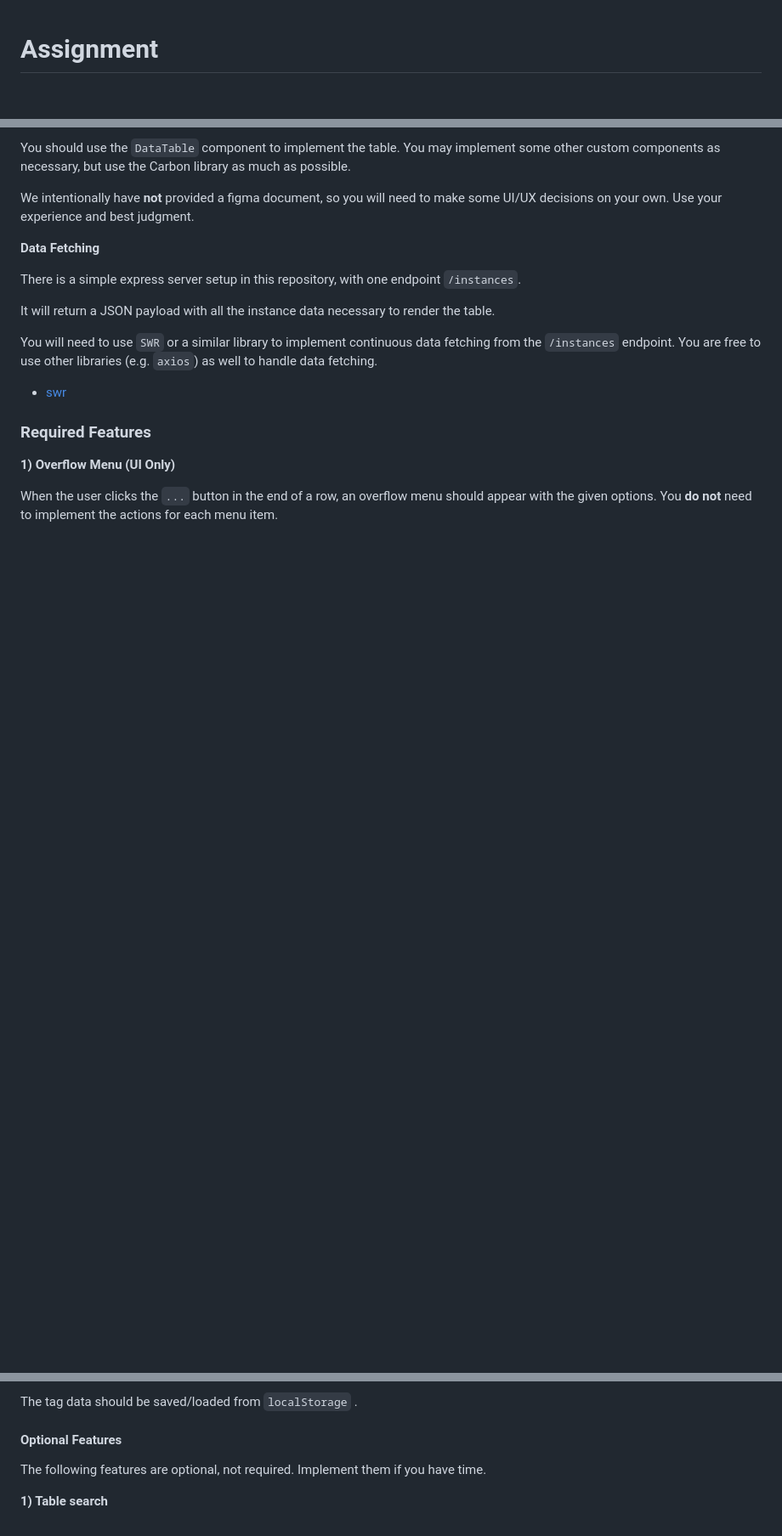
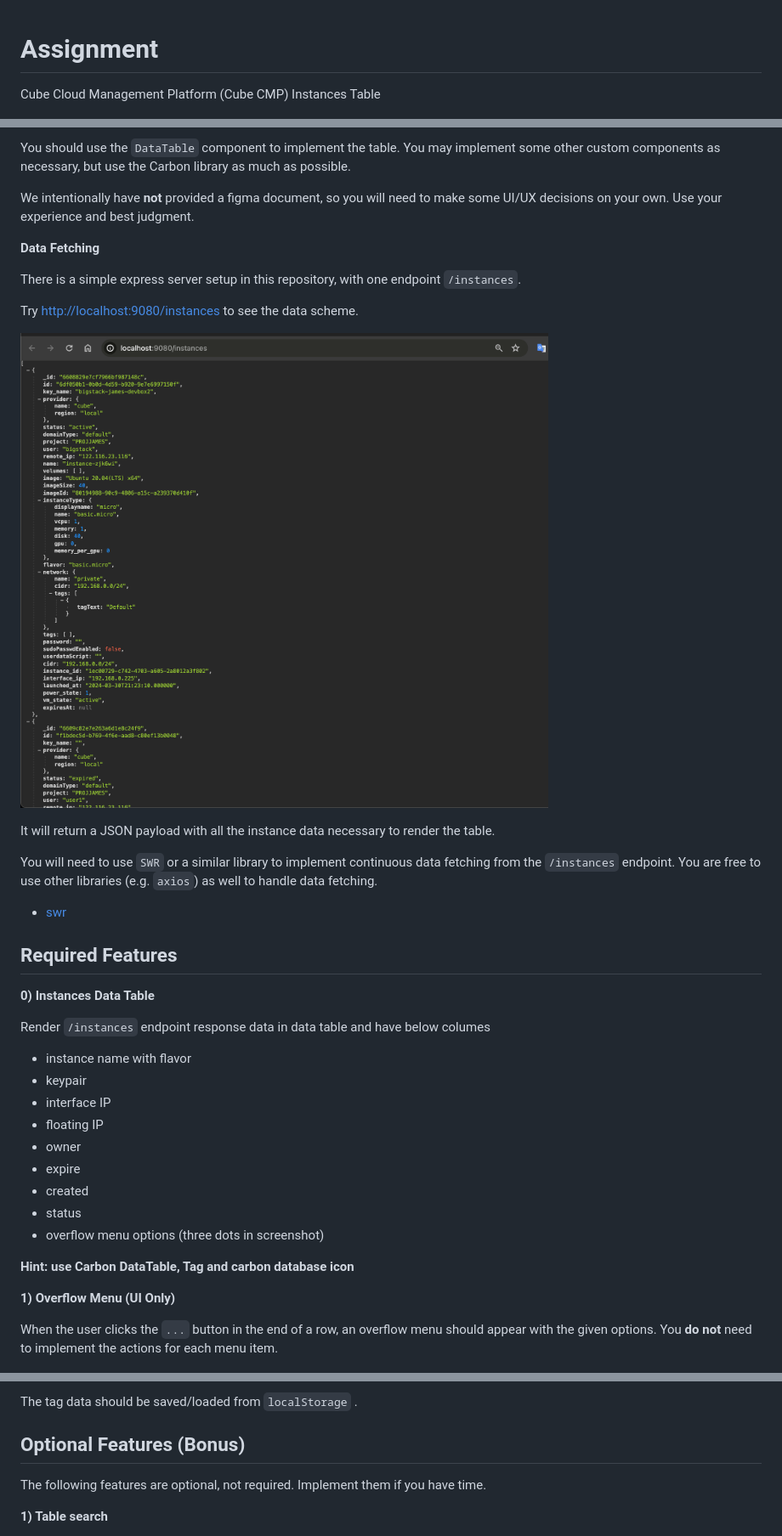
Before and after one commit to bigstack-oss/interview-assignment, a Markdown page: ASSIGNMENT.md, 3 parts joined by grey strips. Shown: that part at 85% size. Rendered like a GitHub page; pictures changed too: docs/it-instances-endpoint.png (added); blank space fills up the shorter version.

```diff
--- a/ASSIGNMENT.md
+++ b/ASSIGNMENT.md
@@ -1,3 +1,5 @@
 # Assignment
 
+Cube Cloud Management Platform (Cube CMP) Instances Table
+
 ![Instance Table](/docs/it-1.png)
@@ -30,6 +34,12 @@ We intentionally have **not** provided a figma document, so you will need to mak
 
 There is a simple express server setup in this repository, with one endpoint `/instances`.
 
+Try [http://localhost:9080/instances](http://localhost:9080/instances) to see the data scheme.
+
+
+![/instances endpoint](/docs/it-instances-endpoint.png)
+
+
 It will return a JSON payload with all the instance data necessary to render the table.
 
 You will need to use `SWR` or a similar library to implement continuous data fetching from the `/instances` endpoint. You are free to use other libraries (e.g. `axios`) as well to handle data fetching.
@@ -37,7 +47,22 @@ You will need to use `SWR` or a similar library to implement continuous data fet
 - [swr](https://www.npmjs.com/package/swr)
 
 
-### Required Features
+## Required Features
+
+**0) Instances Data Table**
+
+Render `/instances` endpoint response data in data table and have below columes
+- instance name with flavor
+- keypair
+- interface IP
+- floating IP
+- owner
+- expire
+- created
+- status
+- overflow menu options (three dots in screenshot)
+
+**Hint: use Carbon DataTable, Tag and carbon database icon**
 
 **1) Overflow Menu (UI Only)**
 
@@ -59,8 +88,7 @@ Instance with tag
 
 The tag data should be saved/loaded from `localStorage` .
 
-
-#### Optional Features
+## Optional Features (Bonus)
 The following features are optional, not required. Implement them if you have time.
 
 **1) Table search**
```
Also changed, not shown: other parts of ASSIGNMENT.md (+12 -6 lines), README.md (+2 -9 lines), 3 other files.
